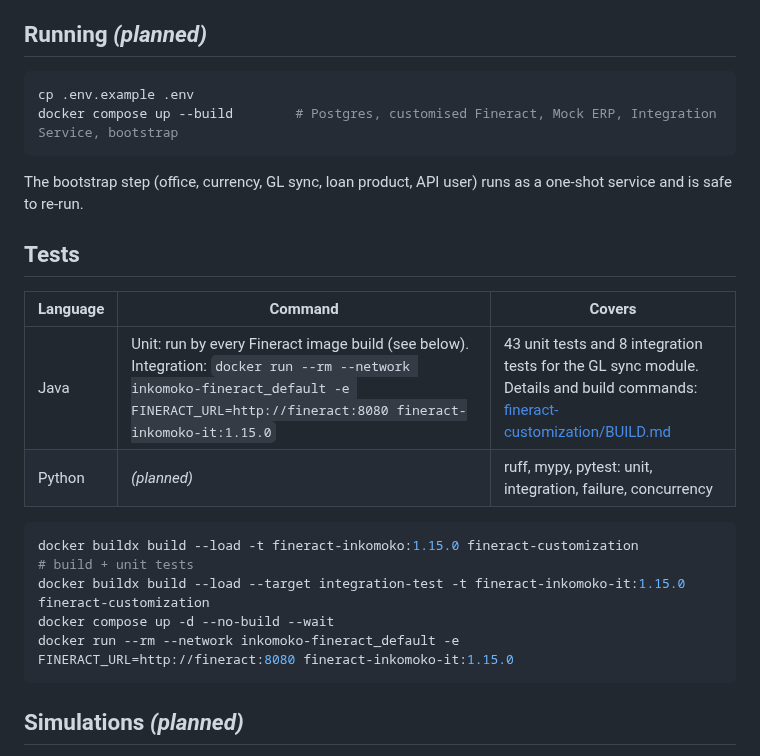
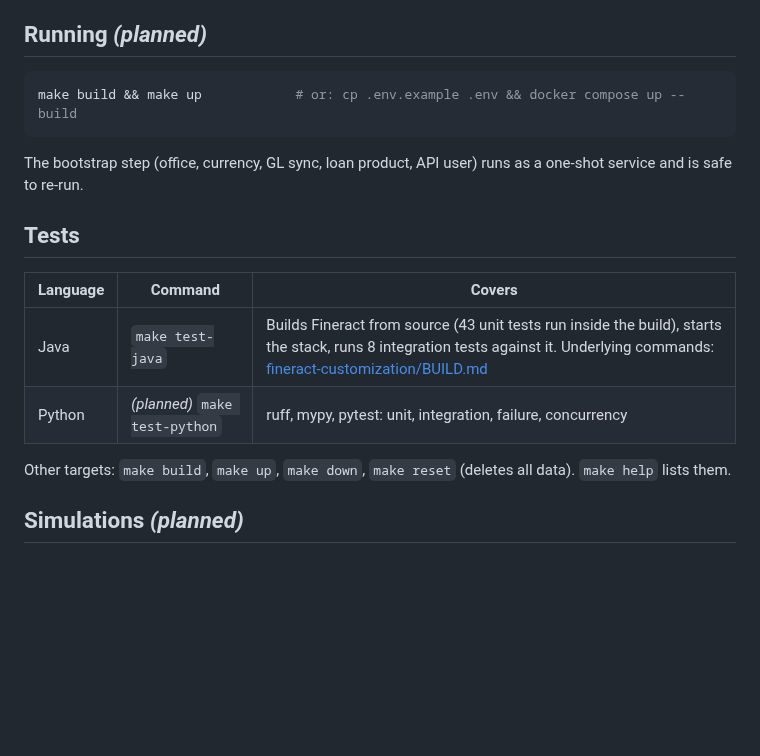
Before and after one commit to wmnjuguna/Inkomoko-Interview, a Markdown page: README.md, the part around the change. Drawn GitHub-style; blank space fills up the shorter version.

Commit message:
docs: point README at make targets

````diff
--- a/README.md
+++ b/README.md
@@ -36,8 +36,7 @@ git -C fineract-customization/fineract describe --tags   # → 1.15.0
 ## Running *(planned)*
 
 ```bash
-cp .env.example .env
-docker compose up --build        # Postgres, customised Fineract, Mock ERP, Integration Service, bootstrap
+make build && make up            # or: cp .env.example .env && docker compose up --build
 ```
 
 The bootstrap step (office, currency, GL sync, loan product, API user) runs as a one-shot service and is safe to re-run.
@@ -46,15 +45,10 @@ The bootstrap step (office, currency, GL sync, loan product, API user) runs as a
 
 | Language | Command | Covers |
 |---|---|---|
-| Java | Unit: run by every Fineract image build (see below). Integration: `docker run --rm --network inkomoko-fineract_default -e FINERACT_URL=http://fineract:8080 fineract-inkomoko-it:1.15.0` | 43 unit tests and 8 integration tests for the GL sync module. Details and build commands: [fineract-customization/BUILD.md](fineract-customization/BUILD.md) |
-| Python | *(planned)* | ruff, mypy, pytest: unit, integration, failure, concurrency |
+| Java | `make test-java` | Builds Fineract from source (43 unit tests run inside the build), starts the stack, runs 8 integration tests against it. Underlying commands: [fineract-customization/BUILD.md](fineract-customization/BUILD.md) |
+| Python | *(planned)* `make test-python` | ruff, mypy, pytest: unit, integration, failure, concurrency |
 
-```bash
-docker buildx build --load -t fineract-inkomoko:1.15.0 fineract-customization                      # build + unit tests
-docker buildx build --load --target integration-test -t fineract-inkomoko-it:1.15.0 fineract-customization
-docker compose up -d --no-build --wait
-docker run --rm --network inkomoko-fineract_default -e FINERACT_URL=http://fineract:8080 fineract-inkomoko-it:1.15.0
-```
+Other targets: `make build`, `make up`, `make down`, `make reset` (deletes all data). `make help` lists them.
 
 ## Simulations *(planned)*
 
````
